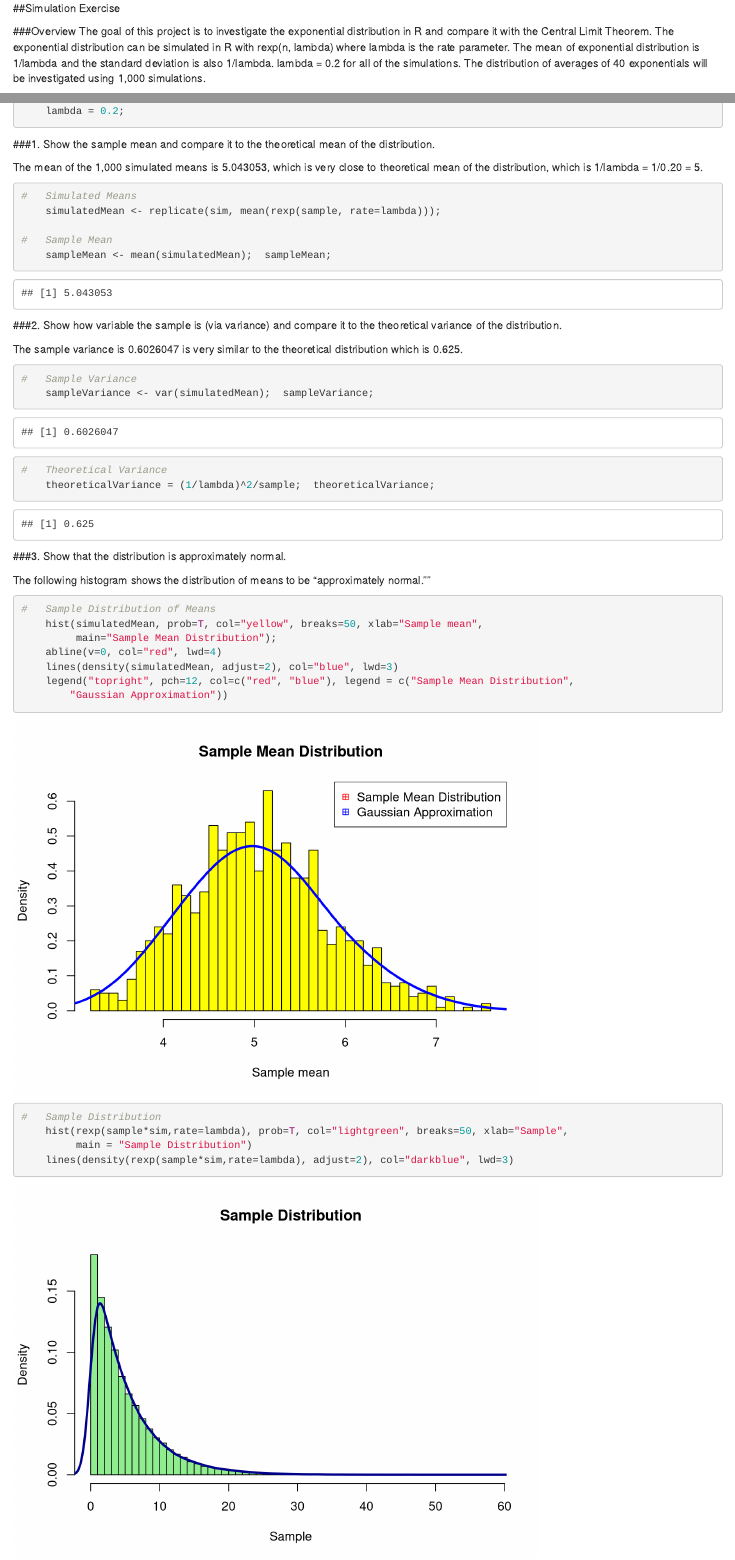
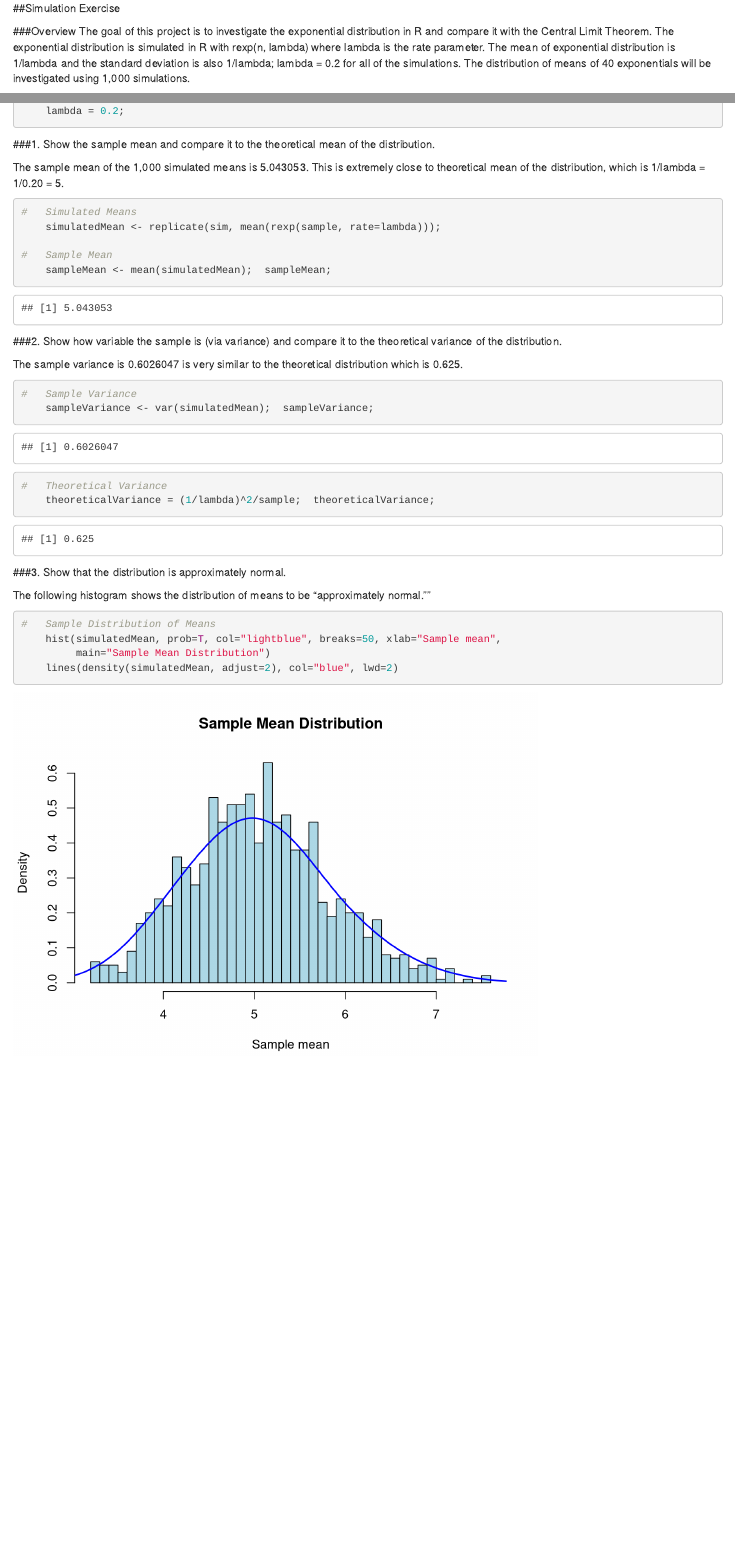
Before and after one commit to paforsey/Code, an R Markdown document (SimulationExercise.Rmd): the page in a window 1100 px wide, from its top, and a second part further down, joined at a grey line. Rendered offline with R 4.5, knitr and Pandoc, with nearby package versions.

Commit message:
Update SimulationExercise.Rmd

````diff
--- a/SimulationExercise.Rmd
+++ b/SimulationExercise.Rmd
@@ -1,7 +1,11 @@
 ##Simulation Exercise
 
 ###Overview
-The goal of this project is to investigate the exponential distribution in R and compare it with the Central Limit Theorem.  The exponential distribution can be simulated in R with rexp(n, lambda) where lambda is the rate parameter.  The mean of exponential distribution is 1/lambda and the standard deviation is also 1/lambda.  lambda = 0.2 for all of the simulations.  The distribution of averages of 40 exponentials will be investigated using 1,000 simulations.
+The goal of this project is to investigate the exponential distribution in R and compare it with the Central Limit Theorem.  The exponential distribution is simulated in R with rexp(n, lambda) where lambda is the rate parameter.  The mean of exponential distribution is 1/lambda and the standard deviation is also 1/lambda; lambda = 0.2 for all of the simulations.  The distribution of means of 40 exponentials will be investigated using 1,000 simulations.
+
+```{r echo=F}
+    library(ggplot2);
+```
 
 ###Seed & Simulation Parameters
 ```{r include=T, eval=T, echo=T}
@@ -14,7 +18,7 @@ The goal of this project is to investigate the exponential distribution in R and
 
 ###1. Show the sample mean and compare it to the theoretical mean of the distribution.
 
-The mean of the 1,000 simulated means is 5.043053, which is very close to theoretical mean of the distribution, which is 1/lambda = 1/0.20 = 5.
+The sample mean of the 1,000 simulated means is 5.043053.  This is extremely close to theoretical mean of the distribution, which is 1/lambda = 1/0.20 = 5.
 ```{r include=T, eval=T, echo=T}
 #   Simulated Means
     simulatedMean <- replicate(sim, mean(rexp(sample, rate=lambda)));
@@ -39,17 +43,7 @@ The sample variance is 0.6026047 is very similar to the theoretical distribution
 The following histogram shows the distribution of means to be "approximately normal.""
 ```{r include=T, eval=T, echo=T}
 #   Sample Distribution of Means
-    hist(simulatedMean, prob=T, col="yellow", breaks=50, xlab="Sample mean",
-         main="Sample Mean Distribution");
-    abline(v=0, col="red", lwd=4)
-    lines(density(simulatedMean, adjust=2), col="blue", lwd=3)
-    legend("topright", pch=12, col=c("red", "blue"), legend = c("Sample Mean Distribution",
-        "Gaussian Approximation"))
+    hist(simulatedMean, prob=T, col="lightblue", breaks=50, xlab="Sample mean",
+         main="Sample Mean Distribution")
+    lines(density(simulatedMean, adjust=2), col="blue", lwd=2)
 ```
-
-```{r}
-#   Sample Distribution
-    hist(rexp(sample*sim,rate=lambda), prob=T, col="lightgreen", breaks=50, xlab="Sample",
-         main = "Sample Distribution")
-    lines(density(rexp(sample*sim,rate=lambda), adjust=2), col="darkblue", lwd=3)
-```
````
